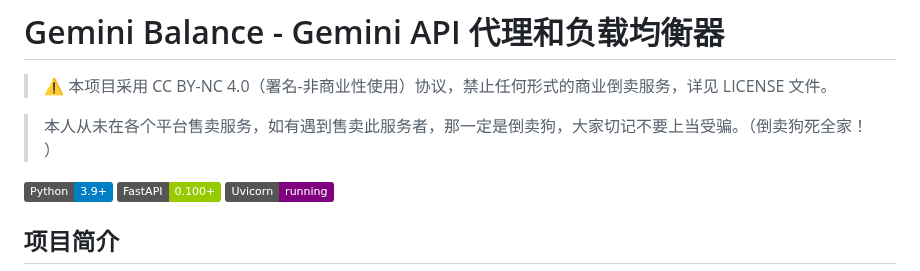
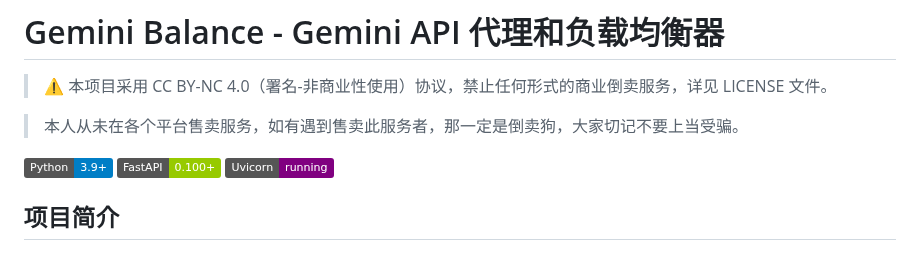
Before and after one commit to zhu748/mihayo, a Markdown page: README.md, the part around the change. Rendered like a GitHub page; badges without logos.

```diff
--- a/README.md
+++ b/README.md
@@ -2,8 +2,7 @@
 
 > ⚠️ 本项目采用 CC BY-NC 4.0（署名-非商业性使用）协议，禁止任何形式的商业倒卖服务，详见 LICENSE 文件。
 
-> 本人从未在各个平台售卖服务，如有遇到售卖此服务者，那一定是倒卖狗，大家切记不要上当受骗。（倒卖狗死全家！
-）
+> 本人从未在各个平台售卖服务，如有遇到售卖此服务者，那一定是倒卖狗，大家切记不要上当受骗。
 
 [![Python](https://img.shields.io/badge/Python-3.9%2B-blue.svg)](https://www.python.org/)
 [![FastAPI](https://img.shields.io/badge/FastAPI-0.100%2B-green.svg)](https://fastapi.tiangolo.com/)
```
